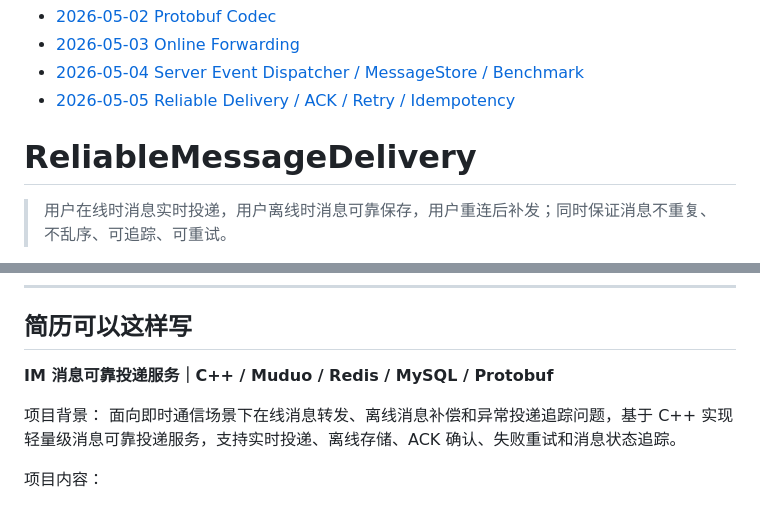
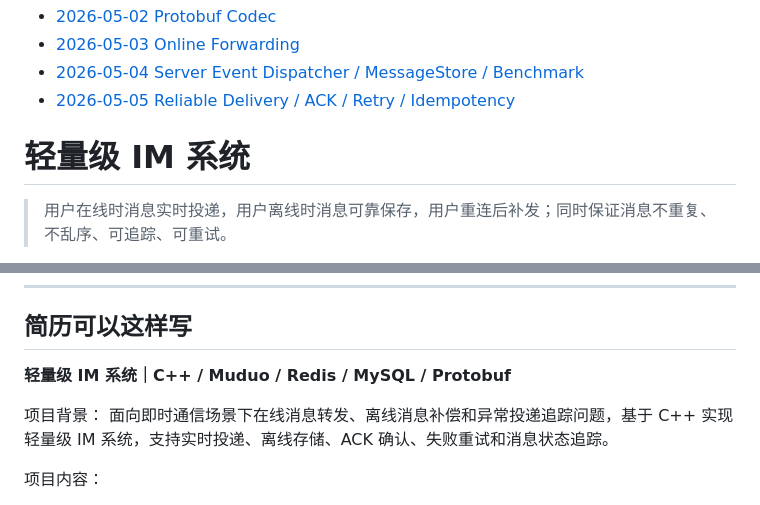
Before and after one commit to you-iac/ReliableMessageDelivery, a Markdown page: record.md, 2 parts joined by grey strips. GitHub-like rendering.

```diff
--- a/record.md
+++ b/record.md
@@ -6,7 +6,7 @@
 - [2026-05-05 Reliable Delivery / ACK / Retry / Idempotency](records/2026-05-05-reliable-delivery-ack-retry-idempotency.md)
 
 
-# ReliableMessageDelivery
+# 轻量级 IM 系统
 > 用户在线时消息实时投递，用户离线时消息可靠保存，用户重连后补发；同时保证消息不重复、不乱序、可追踪、可重试。
 
 这比“聊天服务器”更聚焦，也更像你真的在解决问题。
@@ -65,10 +65,10 @@
 
 ## 简历可以这样写
 
-**IM 消息可靠投递服务｜C++ / Muduo / Redis / MySQL / Protobuf**
+**轻量级 IM 系统｜C++ / Muduo / Redis / MySQL / Protobuf**
 
 项目背景：
-面向即时通信场景下在线消息转发、离线消息补偿和异常投递追踪问题，基于 C++ 实现轻量级消息可靠投递服务，支持实时投递、离线存储、ACK 确认、失败重试和消息状态追踪。
+面向即时通信场景下在线消息转发、离线消息补偿和异常投递追踪问题，基于 C++ 实现轻量级 IM 系统，支持实时投递、离线存储、ACK 确认、失败重试和消息状态追踪。
 
 项目内容：
 
```
Also changed, not shown: README.md (+4 -11 lines).
